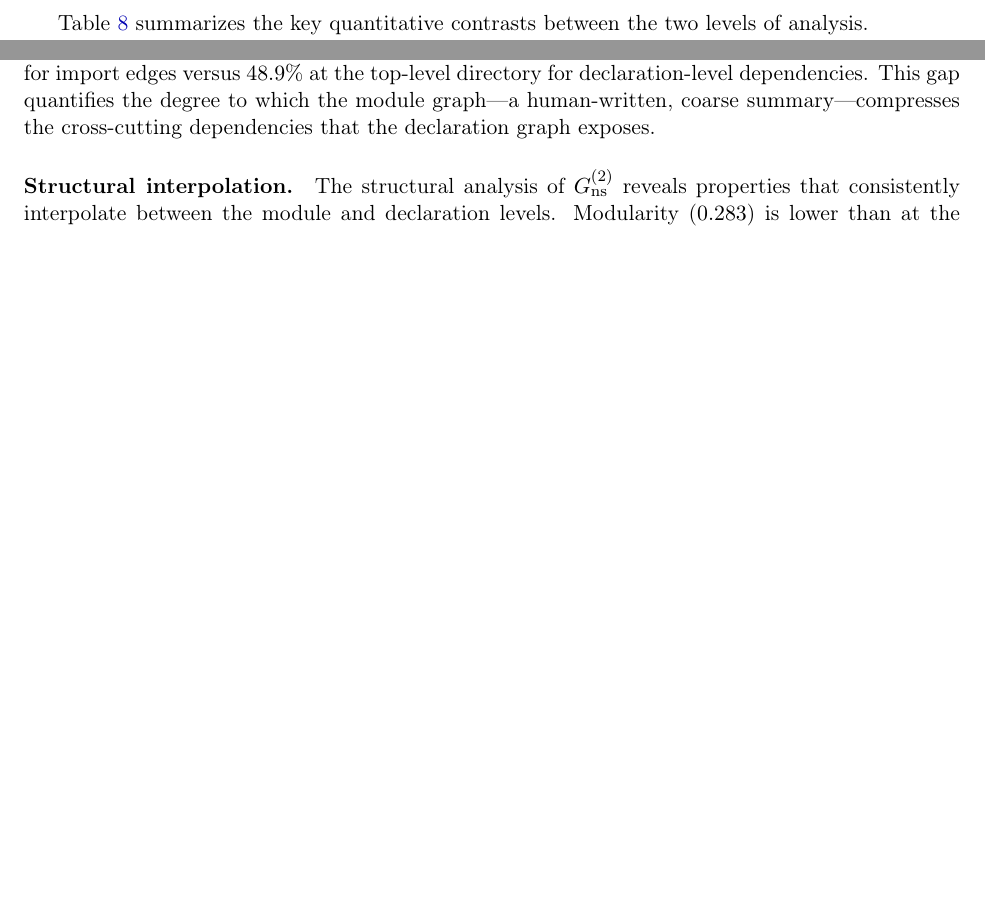
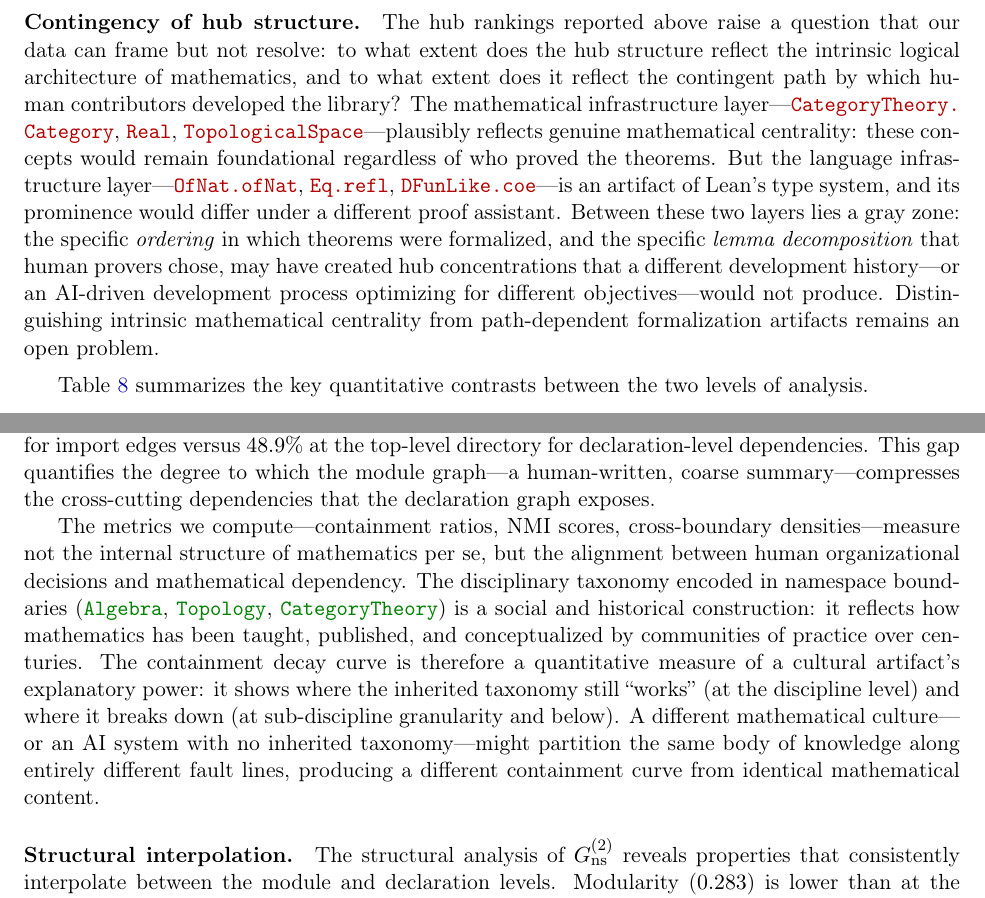
Before and after one commit to MathNetwork/MathlibGraph, a LaTeX paper (mathlib-graph-structure/main.tex, which reads mathlib-graph-structure/sections/declaration-graph.tex, mathlib-graph-structure/sections/namespace-graph.tex): two parts of pages 24 and 29 of 59 before the commit and two parts of pages 25 and 29 of 60 after it, joined at a grey line, cut at the place of the change, the shorter picture padded with empty space. Compiled offline with pdfLaTeX.

Commit message:
Add P2 philosophical remarks: language contingency, hub contingency, namespace as social construction
- §4: Remark on language contingency (Lean 4 compilation model shapes topology)
- §5: Paragraph on contingency of hub structure (intrinsic vs path-dependent)
- §6: Namespace taxonomy as historical/social construction, not intrinsic

Co-Authored-By: Claude Opus 4.6 <noreply@anthropic.com>

```diff
--- a/mathlib-graph-structure/sections/declaration-graph.tex
+++ b/mathlib-graph-structure/sections/declaration-graph.tex
@@ -415,6 +415,9 @@ Louvain community detection recovers seven major mathematical disciplines from t
 \noindent\textit{3. The depth of cross-disciplinary entanglement.}\\
 The cross-namespace edge density of $G_{\mathrm{thm}}$ ($50.9\%$; Table~\ref{tab:thm-edge-breakdown}) far exceeds that of $G_{\mathrm{module}}^{-}$ ($37.1\%$; \S\ref{sec:cross-namespace}). This gap reveals that module-level analysis \emph{underestimates} the true extent of mathematical interdependence. Module boundaries bundle cross-namespace theorem dependencies into single intra-directory import edges, creating an illusion of disciplinary containment that dissolves at finer granularity.
 
+\paragraph{Contingency of hub structure.}
+The hub rankings reported above raise a question that our data can frame but not resolve: to what extent does the hub structure reflect the intrinsic logical architecture of mathematics, and to what extent does it reflect the contingent path by which human contributors developed the library? The mathematical infrastructure layer---\decl{CategoryTheory.Category}, \decl{Real}, \decl{TopologicalSpace}---plausibly reflects genuine mathematical centrality: these concepts would remain foundational regardless of who proved the theorems. But the language infrastructure layer---\decl{OfNat.ofNat}, \decl{Eq.refl}, \decl{DFunLike.coe}---is an artifact of Lean's type system, and its prominence would differ under a different proof assistant. Between these two layers lies a gray zone: the specific \emph{ordering} in which theorems were formalized, and the specific \emph{lemma decomposition} that human provers chose, may have created hub concentrations that a different development history---or an AI-driven development process optimizing for different objectives---would not produce. Distinguishing intrinsic mathematical centrality from path-dependent formalization artifacts remains an open problem.
+
 \medskip
 
 Table~\ref{tab:thm-vs-module} summarizes the key quantitative contrasts between the two levels of analysis.
--- a/mathlib-graph-structure/sections/namespace-graph.tex
+++ b/mathlib-graph-structure/sections/namespace-graph.tex
@@ -207,6 +207,8 @@ The namespace graph occupies a distinctive position in our three-level analysis.
 
 The module-level containment decay (\S\ref{sec:module-containment}) tells a complementary story. Import edges are $97.5\%$ contained at depth~$1$ but collapse to $60.2\%$ by depth~$2$ and $8.8\%$ by depth~$4$. Both curves exhibit steep initial decline followed by saturation, but their baselines differ dramatically: $97.5\%$ at depth~$1$ for import edges versus $48.9\%$ at the top-level directory for declaration-level dependencies. This gap quantifies the degree to which the module graph---a human-written, coarse summary---compresses the cross-cutting dependencies that the declaration graph exposes.
 
+The metrics we compute---containment ratios, NMI scores, cross-boundary densities---measure not the internal structure of mathematics per se, but the alignment between human organizational decisions and mathematical dependency. The disciplinary taxonomy encoded in namespace boundaries (\ns{Algebra}, \ns{Topology}, \ns{CategoryTheory}) is a social and historical construction: it reflects how mathematics has been taught, published, and conceptualized by communities of practice over centuries. The containment decay curve is therefore a quantitative measure of a cultural artifact's explanatory power: it shows where the inherited taxonomy still ``works'' (at the discipline level) and where it breaks down (at sub-discipline granularity and below). A different mathematical culture---or an AI system with no inherited taxonomy---might partition the same body of knowledge along entirely different fault lines, producing a different containment curve from identical mathematical content.
+
 \paragraph{Structural interpolation.} The structural analysis of $G_{\mathrm{ns}}^{(2)}$ reveals properties that consistently interpolate between the module and declaration levels. Modularity ($0.283$) is lower than at the declaration level ($0.48$), and NMI with top-level directories ($0.253$) is lower than the declaration-level NMI ($0.34$). Both decreases reflect the coarsening effect of namespace aggregation: collapsing thousands of declarations into single nodes blurs the fine-grained community boundaries visible at the declaration level. Meanwhile, the two human organizational systems---naming and filing---agree with each other at NMI~$\approx 0.7$ (\S\ref{sec:ns-mod-cross}), far more than either agrees with the dependency-driven community structure. The namespace hierarchy and the file hierarchy are two correlated but non-identical projections of the same cognitive process; the dependency graph records a different, logically determined structure.
 
 Centrality analysis confirms the multidimensional taxonomy of importance identified in \S\ref{sec:centrality} and \S\ref{sec:thm-centrality}: PageRank and betweenness identify different structural roles at every granularity. At the namespace level, the separation is between mathematical infrastructure (PageRank: \ns{Eq}, \ns{Set}, \ns{OfNat}) and logical bridges (betweenness: \ns{And}, \ns{Exists}, \ns{Function}).
```
Also changed, not shown: mathlib-graph-structure/sections/module-graph.tex (+5 -0 lines).
